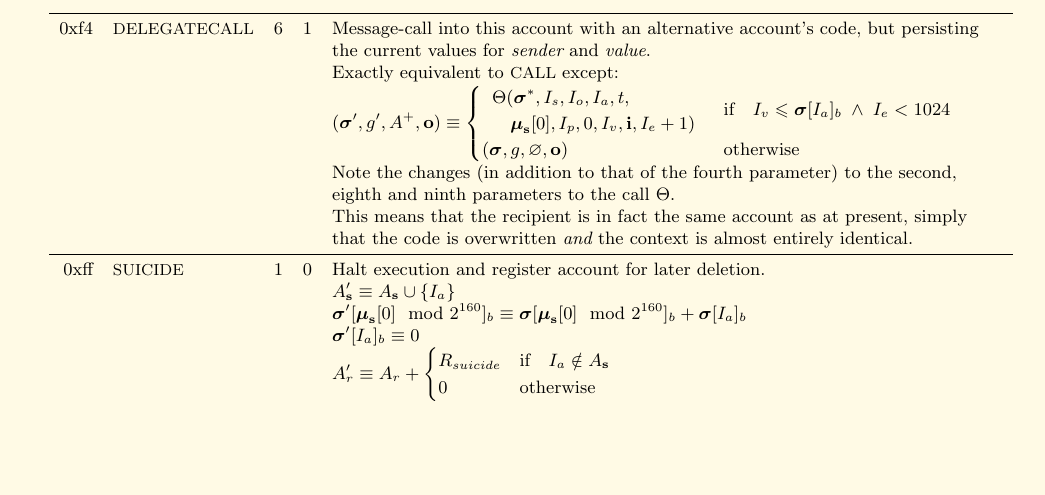
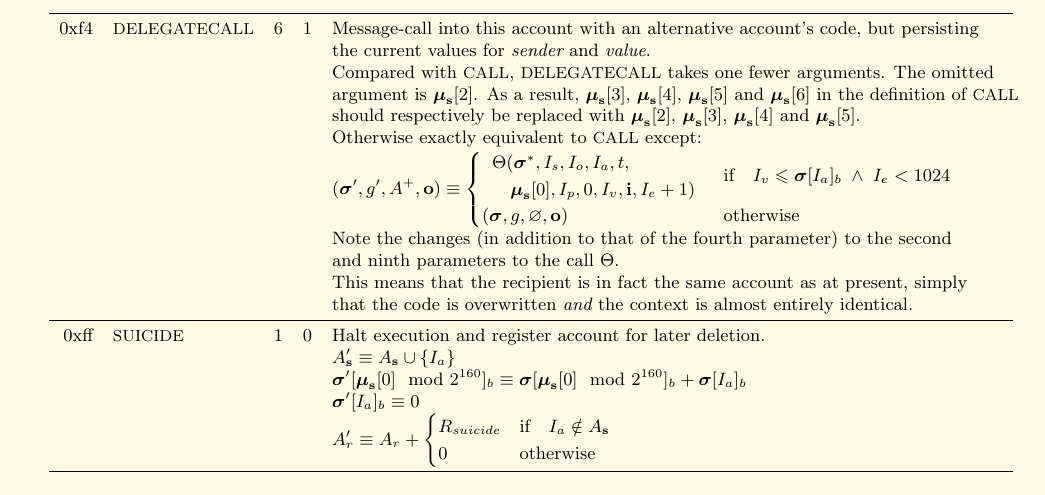
Before and after one commit to ethereum/yellowpaper, a LaTeX paper (Paper.tex): part of page 30 of 32, cut so that both start at the same text, the shorter picture padded with empty space. Compiled offline with pdfLaTeX.

Commit message:
Explain the fewer arguments of DELEGATECALL

```diff
--- a/Paper.tex
+++ b/Paper.tex
@@ -2001,10 +2001,13 @@ G_{callnewaccount} & \text{if} \quad \boldsymbol{\sigma}[\boldsymbol{\mu}_\mathb
 \midrule
 0xf4 & {\small DELEGATECALL} & 6 & 1 & Message-call into this account with an alternative account's code, but persisting\\
 &&&& the current values for {\it sender} and {\it value}. \\
-&&&& Exactly equivalent to {\small CALL} except: \\
+&&&& Compared with {\small CALL}, {\small DELEGATECALL} takes one fewer arguments.  The omitted\\
+&&&& argument is $\boldsymbol{\mu}_\mathbf{s}[2]$. As a result, $\boldsymbol{\mu}_\mathbf{s}[3]$, $\boldsymbol{\mu}_\mathbf{s}[4]$, $\boldsymbol{\mu}_\mathbf{s}[5]$ and $\boldsymbol{\mu}_\mathbf{s}[6]$ in the definition of {\small CALL} \\
+&&&& should respectively be replaced with $\boldsymbol{\mu}_\mathbf{s}[2]$, $\boldsymbol{\mu}_\mathbf{s}[3]$, $\boldsymbol{\mu}_\mathbf{s}[4]$ and $\boldsymbol{\mu}_\mathbf{s}[5]$. \\
+&&&& Otherwise exactly equivalent to {\small CALL} except: \\
 &&&& $(\boldsymbol{\sigma}', g', A^+, \mathbf{o}) \equiv \begin{cases}\begin{array}{l}\Theta(\boldsymbol{\sigma}^*, I_s, I_o, I_a, t,\\\quad \boldsymbol{\mu}_\mathbf{s}[0], I_p, 0, I_v, \mathbf{i}, I_e + 1)\end{array} & \text{if} \quad I_v \leqslant \boldsymbol{\sigma}[I_a]_b \;\wedge\; I_e < 1024 \\ (\boldsymbol{\sigma}, g, \varnothing, \mathbf{o}) & \text{otherwise} \end{cases}$ \\
-&&&& Note the changes (in addition to that of the fourth parameter) to the second,\\
-&&&& eighth and ninth parameters to the call $\Theta$.\\
+&&&& Note the changes (in addition to that of the fourth parameter) to the second \\
+&&&& and ninth parameters to the call $\Theta$.\\
 &&&& This means that the recipient is in fact the same account as at present, simply\\
 &&&& that the code is overwritten {\it and} the context is almost entirely identical.\\
 \midrule
```
